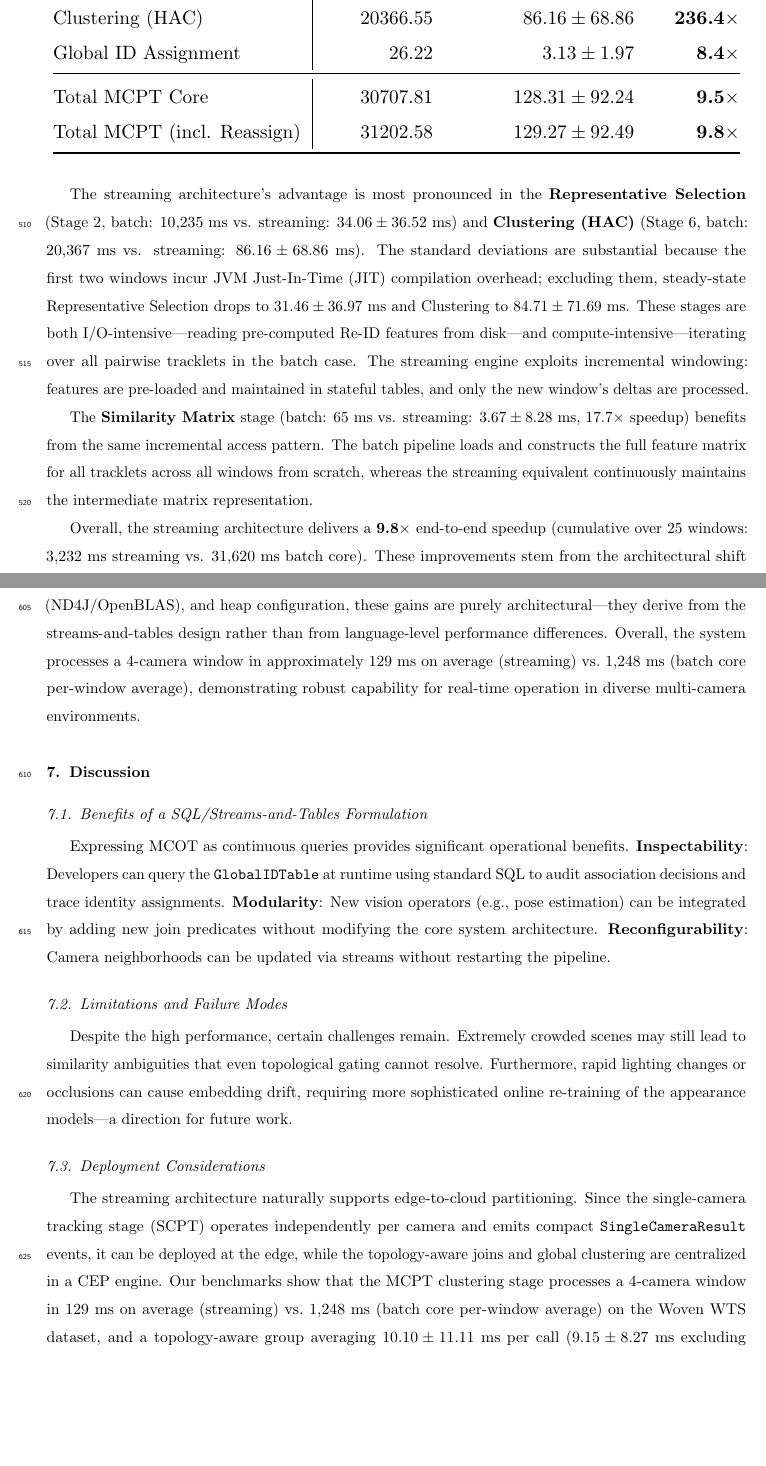
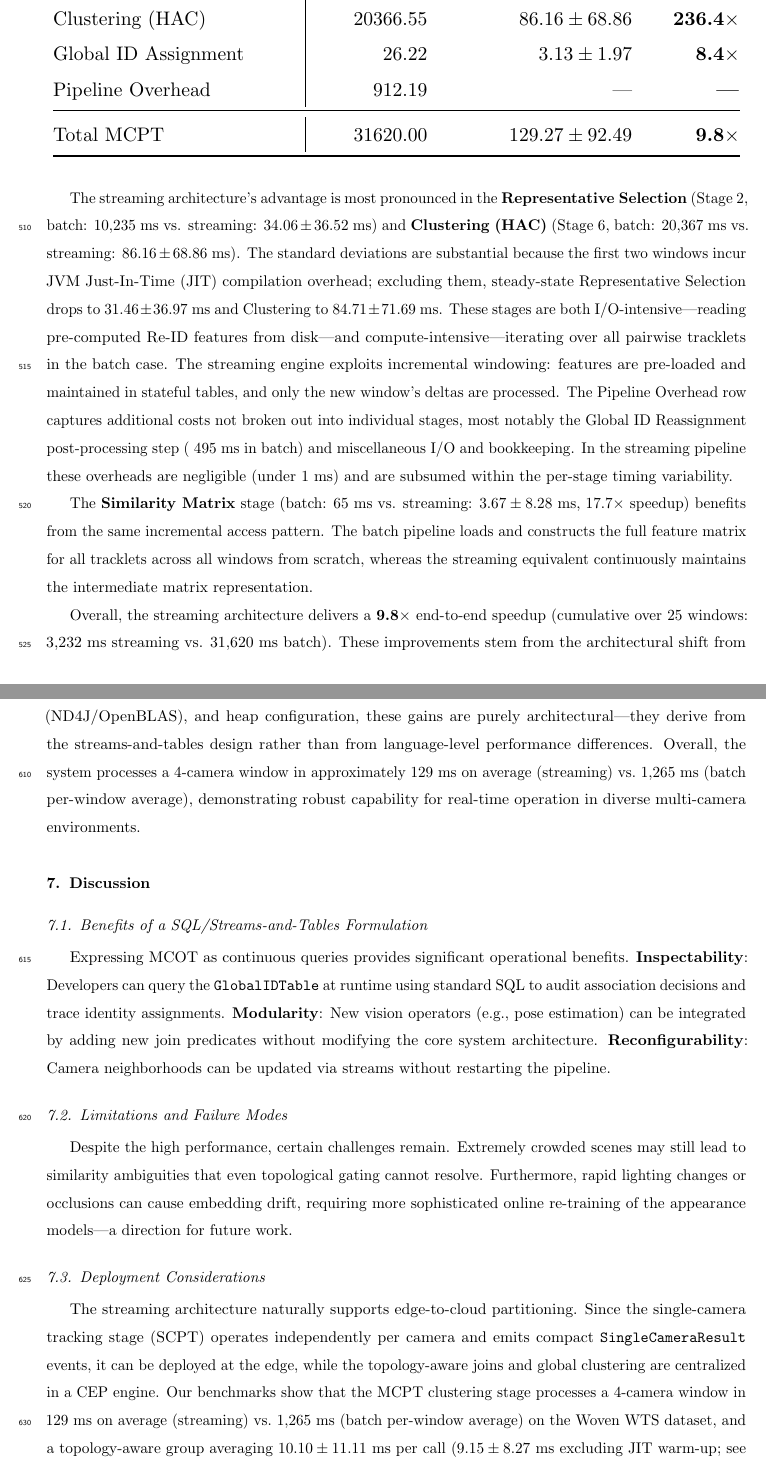
Before and after one commit to MahmoudMostafaTayee/STREAMTRACK, a LaTeX paper (paper/main.tex): two parts of pages 19 and 24 of 32, joined at a grey line, cut so that both start at the same text, the shorter picture padded with empty space. Compiled offline with pdfLaTeX.

Commit message:
minor fix

```diff
--- a/paper/main.tex
+++ b/paper/main.tex
@@ -20,6 +20,7 @@
 \usepackage{float}
 \usepackage{todonotes}
 \usepackage{tabularx}
+\usepackage{multirow}
 % -----------------------------
 % Metadata
 % -----------------------------
@@ -719,19 +720,19 @@ Table~\ref{tab:performance_combined} summarizes the architectural speedup achiev
         Similarity Replace (World) & 0.06 & $0.00 \pm 0.01$ & \textbf{25.0$\times$} \\
         Clustering (HAC) & 20366.55 & $86.16 \pm 68.86$ & \textbf{236.4$\times$} \\
         Global ID Assignment & 26.22 & $3.13 \pm 1.97$ & \textbf{8.4$\times$} \\
+        Pipeline Overhead & 912.19 & --- & \textbf{---} \\
         \midrule
-        Total MCPT Core & 30707.81 & $128.31 \pm 92.24$ & \textbf{9.5$\times$} \\
-        Total MCPT (incl. Reassign) & 31202.58 & $129.27 \pm 92.49$ & \textbf{9.8$\times$} \\
+        Total MCPT & 31620.00 & $129.27 \pm 92.49$ & \textbf{9.8$\times$} \\
         \bottomrule
     \end{tabular}
     }
 \end{table}
 
-The streaming architecture's advantage is most pronounced in the \textbf{Representative Selection} (Stage~2, batch: 10,235~ms vs. streaming: $34.06 \pm 36.52$~ms) and \textbf{Clustering (HAC)} (Stage~6, batch: 20,367~ms vs. streaming: $86.16 \pm 68.86$~ms). The standard deviations are substantial because the first two windows incur JVM Just-In-Time (JIT) compilation overhead; excluding them, steady-state Representative Selection drops to $31.46 \pm 36.97$~ms and Clustering to $84.71 \pm 71.69$~ms. These stages are both I/O-intensive---reading pre-computed Re-ID features from disk---and compute-intensive---iterating over all pairwise tracklets in the batch case. The streaming engine exploits incremental windowing: features are pre-loaded and maintained in stateful tables, and only the new window's deltas are processed.
+The streaming architecture's advantage is most pronounced in the \textbf{Representative Selection} (Stage~2, batch: 10,235~ms vs. streaming: $34.06 \pm 36.52$~ms) and \textbf{Clustering (HAC)} (Stage~6, batch: 20,367~ms vs. streaming: $86.16 \pm 68.86$~ms). The standard deviations are substantial because the first two windows incur JVM Just-In-Time (JIT) compilation overhead; excluding them, steady-state Representative Selection drops to $31.46 \pm 36.97$~ms and Clustering to $84.71 \pm 71.69$~ms. These stages are both I/O-intensive---reading pre-computed Re-ID features from disk---and compute-intensive---iterating over all pairwise tracklets in the batch case. The streaming engine exploits incremental windowing: features are pre-loaded and maintained in stateful tables, and only the new window's deltas are processed. The Pipeline Overhead row captures additional costs not broken out into individual stages, most notably the Global ID Reassignment post-processing step (~495~ms in batch) and miscellaneous I/O and bookkeeping. In the streaming pipeline these overheads are negligible (under 1~ms) and are subsumed within the per-stage timing variability.
 
 The \textbf{Similarity Matrix} stage (batch: 65~ms vs. streaming: $3.67 \pm 8.28$~ms, 17.7$\times$ speedup) benefits from the same incremental access pattern. The batch pipeline loads and constructs the full feature matrix for all tracklets across all windows from scratch, whereas the streaming equivalent continuously maintains the intermediate matrix representation.
 
-Overall, the streaming architecture delivers a \textbf{9.8$\times$} end-to-end speedup (cumulative over 25 windows: 3,232~ms streaming vs. 31,620~ms batch core). These improvements stem from the architectural shift from batch-oriented processing---where each window incurs I/O and recomputation costs proportional to the full accumulated state---to incremental stream processing, where state lives in relational tables and per-window work is proportional only to newly arriving data.
+Overall, the streaming architecture delivers a \textbf{9.8$\times$} end-to-end speedup (cumulative over 25 windows: 3,232~ms streaming vs. 31,620~ms batch). These improvements stem from the architectural shift from batch-oriented processing---where each window incurs I/O and recomputation costs proportional to the full accumulated state---to incremental stream processing, where state lives in relational tables and per-window work is proportional only to newly arriving data.
 
 \subsection{Topological Optimization: NVIDIA SmartSpaces Dataset}
 
@@ -808,7 +809,7 @@ These results validate the central thesis of this work: the scalability limitati
 
 By defining association as a join over a reconfigurable \texttt{CameraTopologyTable}, we eliminate the "search space explosion" that occurs in conventional MCOT implementations. This makes \textbf{STREAMTRACK} uniquely suited for large-scale urban deployments where the number of cameras can reach the thousands, yet each camera cluster remains small enough for sub-10ms processing. The bottleneck in our system is shifted from algorithmic complexity to local streaming I/O, providing a predictable and stable "Real-Time" guarantee that remains consistent even as the global camera network expands.
 
-Because both the batch baseline and the streaming implementation share the same JVM, math library (ND4J/OpenBLAS), and heap configuration, these gains are purely architectural---they derive from the streams-and-tables design rather than from language-level performance differences. Overall, the system processes a 4-camera window in approximately 129~ms on average (streaming) vs.~1,248~ms (batch core per-window average), demonstrating robust capability for real-time operation in diverse multi-camera environments.
+Because both the batch baseline and the streaming implementation share the same JVM, math library (ND4J/OpenBLAS), and heap configuration, these gains are purely architectural---they derive from the streams-and-tables design rather than from language-level performance differences. Overall, the system processes a 4-camera window in approximately 129~ms on average (streaming) vs.~1,265~ms (batch per-window average), demonstrating robust capability for real-time operation in diverse multi-camera environments.
 
 
 
@@ -822,7 +823,7 @@ Expressing MCOT as continuous queries provides significant operational benefits.
 Despite the high performance, certain challenges remain. Extremely crowded scenes may still lead to similarity ambiguities that even topological gating cannot resolve. Furthermore, rapid lighting changes or occlusions can cause embedding drift, requiring more sophisticated online re-training of the appearance models—a direction for future work.
 
 \subsection{Deployment Considerations}
-The streaming architecture naturally supports edge-to-cloud partitioning. Since the single-camera tracking stage (SCPT) operates independently per camera and emits compact \texttt{SingleCameraResult} events, it can be deployed at the edge, while the topology-aware joins and global clustering are centralized in a CEP engine. Our benchmarks show that the MCPT clustering stage processes a 4-camera window in 129~ms on average (streaming) vs.~1,248~ms (batch core per-window average) on the Woven WTS dataset, and a topology-aware group averaging $10.10 \pm 11.11$ ms per call ($9.15 \pm 8.27$ ms excluding JIT warm-up; see Table~\ref{tab:9camera_performance}), confirming that even edge devices with modest compute can handle the centralized association workload. This partitioning reduces backhaul bandwidth from raw video streams to lightweight feature events while maintaining a global view of person identities.
+The streaming architecture naturally supports edge-to-cloud partitioning. Since the single-camera tracking stage (SCPT) operates independently per camera and emits compact \texttt{SingleCameraResult} events, it can be deployed at the edge, while the topology-aware joins and global clustering are centralized in a CEP engine. Our benchmarks show that the MCPT clustering stage processes a 4-camera window in 129~ms on average (streaming) vs.~1,265~ms (batch per-window average) on the Woven WTS dataset, and a topology-aware group averaging $10.10 \pm 11.11$ ms per call ($9.15 \pm 8.27$ ms excluding JIT warm-up; see Table~\ref{tab:9camera_performance}), confirming that even edge devices with modest compute can handle the centralized association workload. This partitioning reduces backhaul bandwidth from raw video streams to lightweight feature events while maintaining a global view of person identities.
 
 \section{Related Work}\label{sec:related}
 
```
